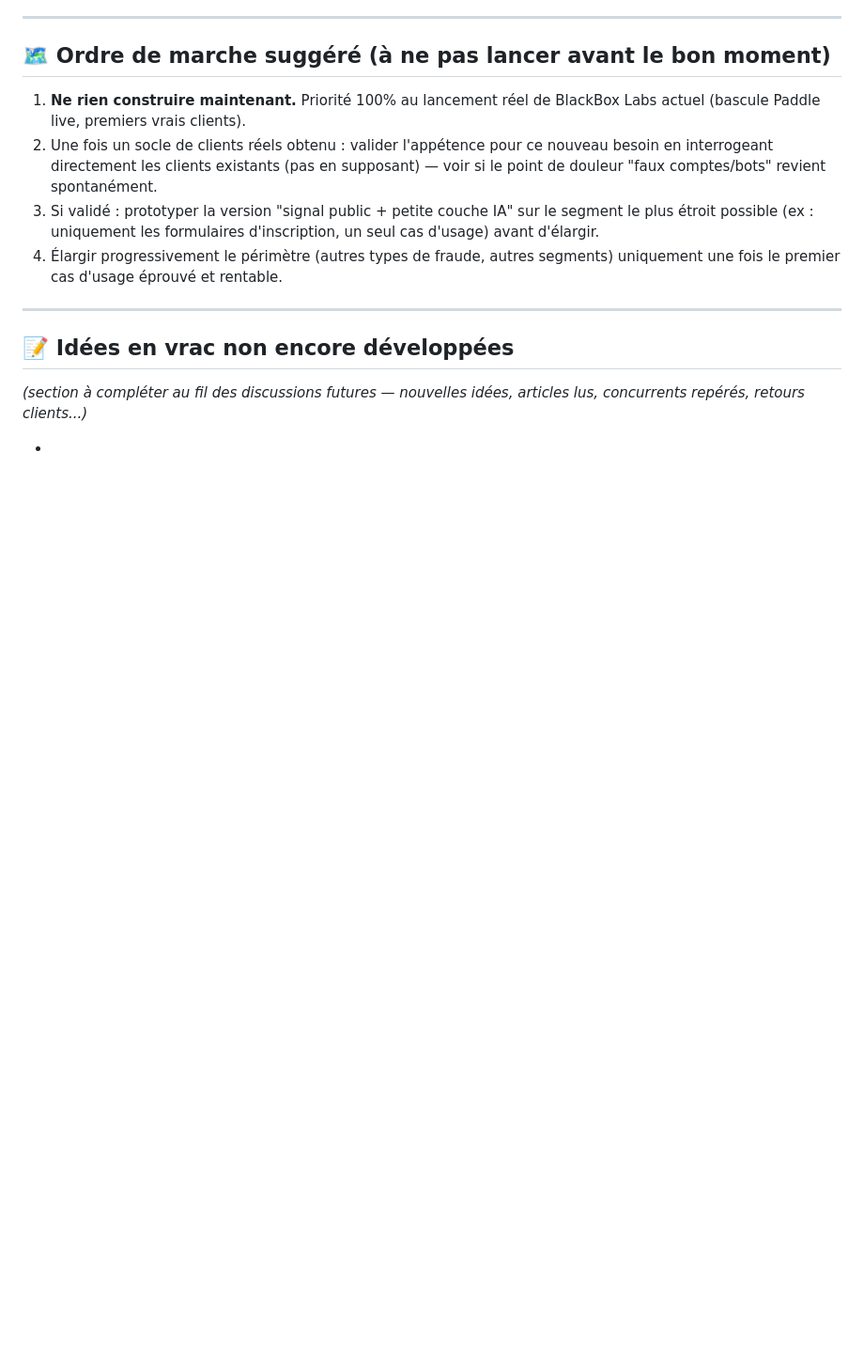
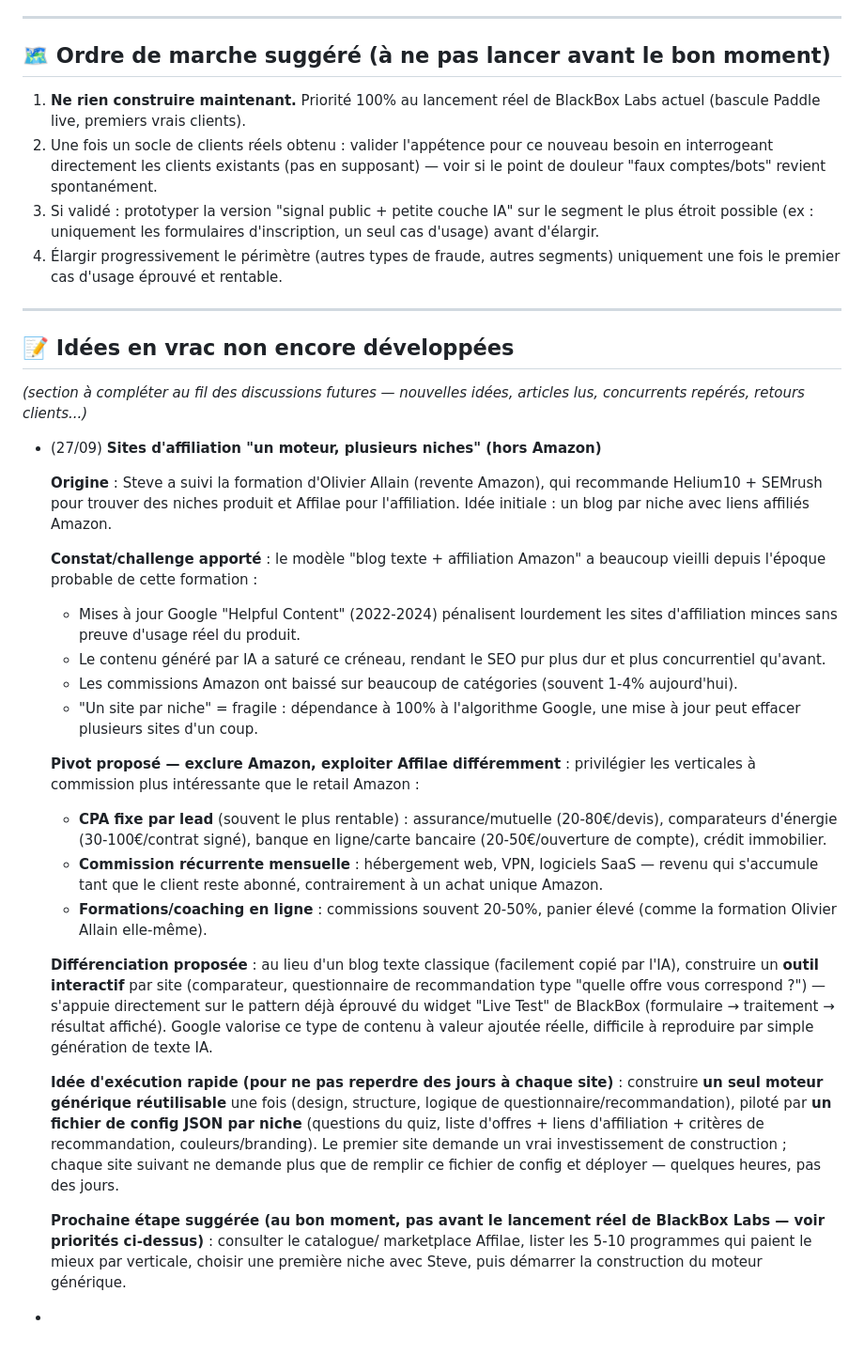
Before and after one commit to steve-blackbox/blackbox-apis, a Markdown page: PROJETS_FUTURS.md, the part around the change. Shown at 94% size. Rendered like a GitHub page; blank space fills up the shorter version.

Commit message:
Add future project idea: affiliate niche sites via reusable engine
Captures the discussion about pivoting away from Amazon-only affiliate niche blogs toward higher-value Affilae verticals (CPA leads, recurring SaaS commissions, training programs), differentiated with an interactive quiz/comparator tool, executed via a single reusable engine + per-niche JSON config. Nothing built yet - idea parked for later.

Co-authored-by: Copilot <223556219+Copilot@users.noreply.github.com>

```diff
--- a/PROJETS_FUTURS.md
+++ b/PROJETS_FUTURS.md
@@ -176,4 +176,57 @@ marché jeune, moins saturé que les API utilitaires classiques) :
 _(section à compléter au fil des discussions futures — nouvelles idées,
 articles lus, concurrents repérés, retours clients...)_
 
+- (27/09) **Sites d'affiliation "un moteur, plusieurs niches" (hors Amazon)**
+
+  **Origine** : Steve a suivi la formation d'Olivier Allain (revente Amazon),
+  qui recommande Helium10 + SEMrush pour trouver des niches produit et
+  Affilae pour l'affiliation. Idée initiale : un blog par niche avec liens
+  affiliés Amazon.
+
+  **Constat/challenge apporté** : le modèle "blog texte + affiliation
+  Amazon" a beaucoup vieilli depuis l'époque probable de cette formation :
+  - Mises à jour Google "Helpful Content" (2022-2024) pénalisent lourdement
+    les sites d'affiliation minces sans preuve d'usage réel du produit.
+  - Le contenu généré par IA a saturé ce créneau, rendant le SEO pur plus
+    dur et plus concurrentiel qu'avant.
+  - Les commissions Amazon ont baissé sur beaucoup de catégories (souvent
+    1-4% aujourd'hui).
+  - "Un site par niche" = fragile : dépendance à 100% à l'algorithme Google,
+    une mise à jour peut effacer plusieurs sites d'un coup.
+
+  **Pivot proposé — exclure Amazon, exploiter Affilae différemment** :
+  privilégier les verticales à commission plus intéressante que le retail
+  Amazon :
+  - **CPA fixe par lead** (souvent le plus rentable) : assurance/mutuelle
+    (20-80€/devis), comparateurs d'énergie (30-100€/contrat signé), banque
+    en ligne/carte bancaire (20-50€/ouverture de compte), crédit immobilier.
+  - **Commission récurrente mensuelle** : hébergement web, VPN, logiciels
+    SaaS — revenu qui s'accumule tant que le client reste abonné, contrairement
+    à un achat unique Amazon.
+  - **Formations/coaching en ligne** : commissions souvent 20-50%, panier
+    élevé (comme la formation Olivier Allain elle-même).
+
+  **Différenciation proposée** : au lieu d'un blog texte classique (facilement
+  copié par l'IA), construire un **outil interactif** par site (comparateur,
+  questionnaire de recommandation type "quelle offre vous correspond ?") —
+  s'appuie directement sur le pattern déjà éprouvé du widget "Live Test" de
+  BlackBox (formulaire → traitement → résultat affiché). Google valorise ce
+  type de contenu à valeur ajoutée réelle, difficile à reproduire par simple
+  génération de texte IA.
+
+  **Idée d'exécution rapide (pour ne pas reperdre des jours à chaque site)** :
+  construire **un seul moteur générique réutilisable** une fois (design,
+  structure, logique de questionnaire/recommandation), piloté par **un
+  fichier de config JSON par niche** (questions du quiz, liste d'offres +
+  liens d'affiliation + critères de recommandation, couleurs/branding). Le
+  premier site demande un vrai investissement de construction ; chaque site
+  suivant ne demande plus que de remplir ce fichier de config et déployer —
+  quelques heures, pas des jours.
+
+  **Prochaine étape suggérée (au bon moment, pas avant le lancement réel de
+  BlackBox Labs — voir priorités ci-dessus)** : consulter le catalogue/
+  marketplace Affilae, lister les 5-10 programmes qui paient le mieux par
+  verticale, choisir une première niche avec Steve, puis démarrer la
+  construction du moteur générique.
+
 -
```
